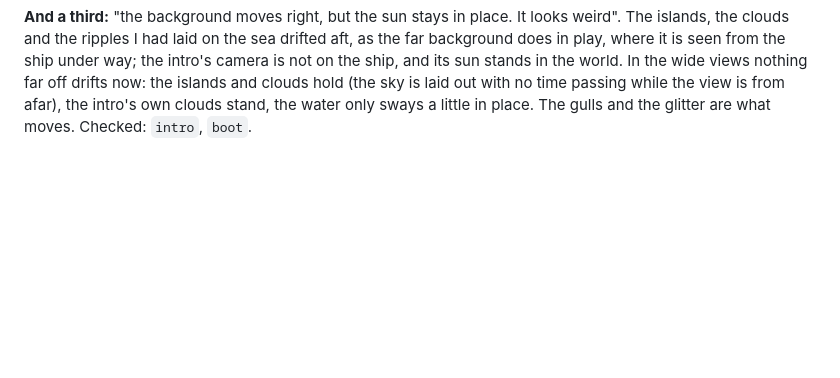
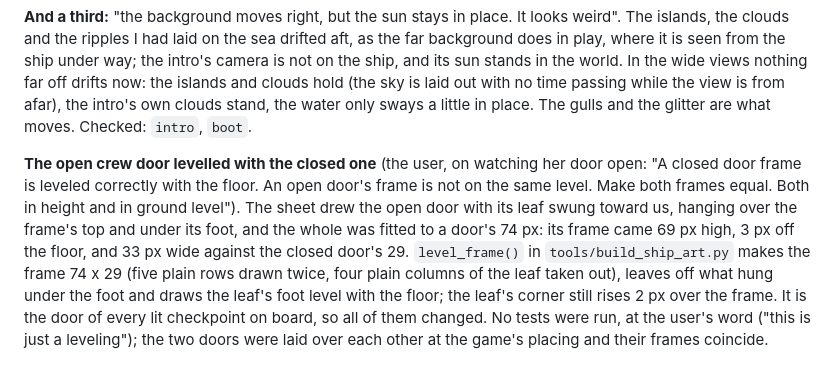
Before and after one commit to ramzesich/mysterious_female, a Markdown page: docs/progress-decisions.md, the part around the change. Drawn GitHub-style; blank space fills up the shorter version.

```diff
--- a/docs/progress-decisions.md
+++ b/docs/progress-decisions.md
@@ -1547,3 +1547,15 @@ sun stands in the world. In the wide views nothing far off drifts now: the islan
 hold (the sky is laid out with no time passing while the view is from afar), the intro's own
 clouds stand, the water only sways a little in place. The gulls and the glitter are what moves.
 Checked: `intro`, `boot`.
+
+**The open crew door levelled with the closed one** (the user, on watching her door open: "A
+closed door frame is leveled correctly with the floor. An open door's frame is not on the same
+level. Make both frames equal. Both in height and in ground level"). The sheet drew the open door
+with its leaf swung toward us, hanging over the frame's top and under its foot, and the whole was
+fitted to a door's 74 px: its frame came 69 px high, 3 px off the floor, and 33 px wide against
+the closed door's 29. `level_frame()` in `tools/build_ship_art.py` makes the frame 74 x 29 (five
+plain rows drawn twice, four plain columns of the leaf taken out), leaves off what hung under the
+foot and draws the leaf's foot level with the floor; the leaf's corner still rises 2 px over the
+frame. It is the door of every lit checkpoint on board, so all of them changed. No tests were
+run, at the user's word ("this is just a leveling"); the two doors were laid over each other at
+the game's placing and their frames coincide.
```
Also changed, not shown: assets/ship/ship.png, 2 other files.
